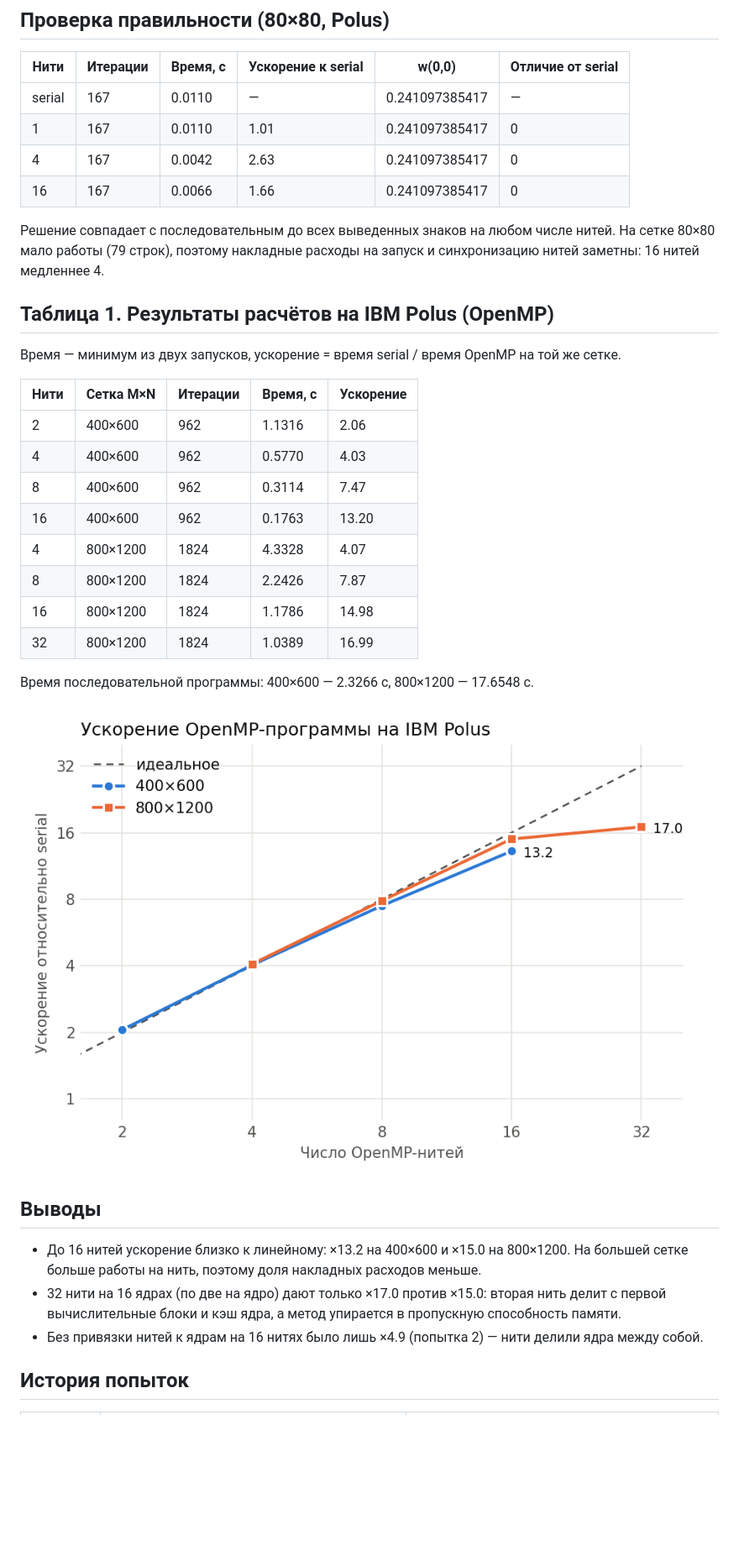
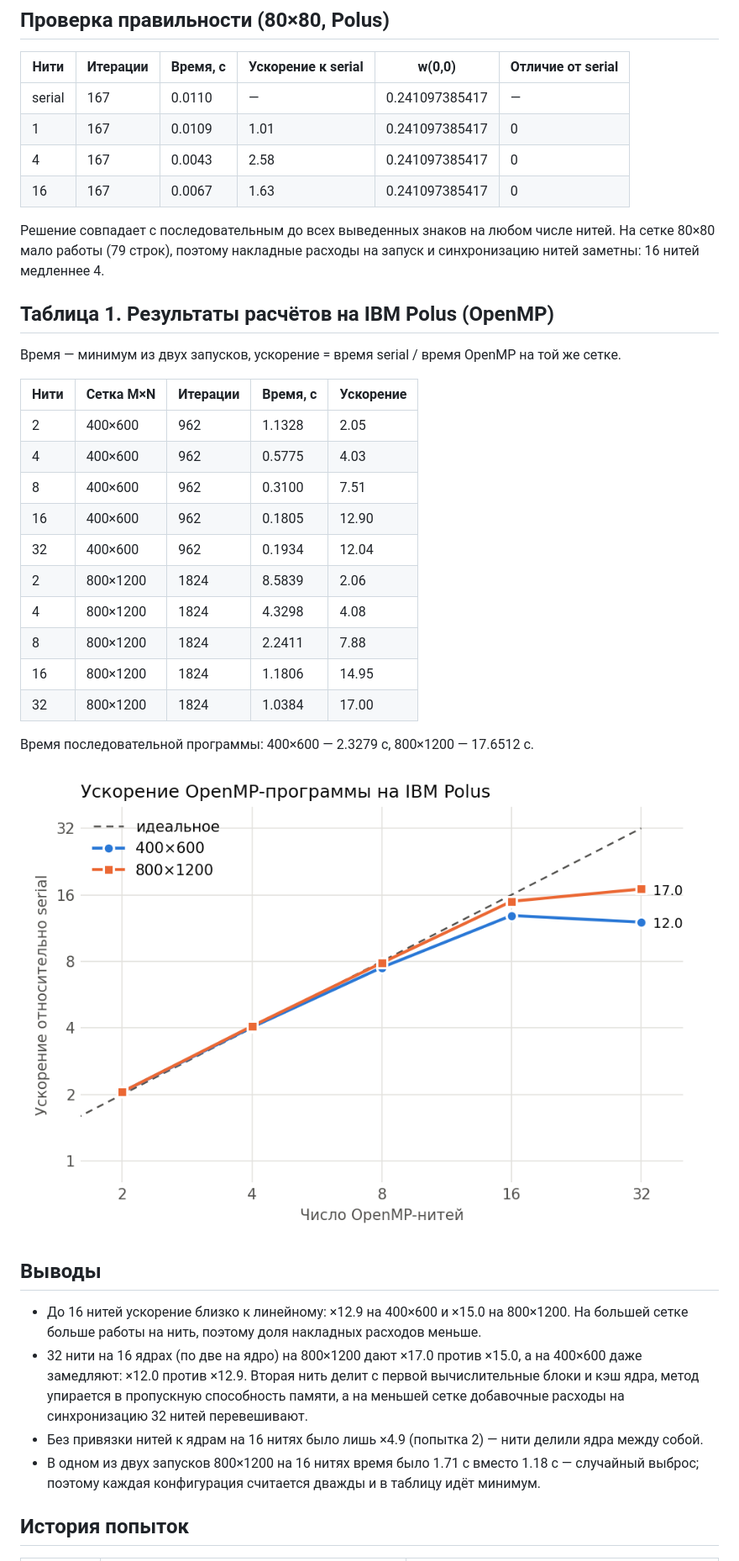
Before and after one commit to VIA-s-acc/SuperComp, a Markdown page: 02_openmp/README.md, the part around the change printed below. Shown: that part at 84% size. Drawn GitHub-style; pictures changed too: 02_openmp/results/speedup_omp.png; blank space fills up the shorter version.

```diff
--- a/02_openmp/README.md
+++ b/02_openmp/README.md
@@ -44,9 +45,9 @@
 | Нити | Итерации | Время, с | Ускорение к serial | w(0,0) | Отличие от serial |
 |---|---|---|---|---|---|
 | serial | 167 | 0.0110 | — | 0.241097385417 | — |
-| 1 | 167 | 0.0110 | 1.01 | 0.241097385417 | 0 |
-| 4 | 167 | 0.0042 | 2.63 | 0.241097385417 | 0 |
-| 16 | 167 | 0.0066 | 1.66 | 0.241097385417 | 0 |
+| 1 | 167 | 0.0109 | 1.01 | 0.241097385417 | 0 |
+| 4 | 167 | 0.0043 | 2.58 | 0.241097385417 | 0 |
+| 16 | 167 | 0.0067 | 1.63 | 0.241097385417 | 0 |
 
 Решение совпадает с последовательным до всех выведенных знаков на любом числе нитей.
 На сетке 80×80 мало работы (79 строк), поэтому накладные расходы на запуск и синхронизацию
@@ -58,27 +59,33 @@
 
 | Нити | Сетка M×N | Итерации | Время, с | Ускорение |
 |---|---|---|---|---|
-| 2 | 400×600 | 962 | 1.1316 | 2.06 |
-| 4 | 400×600 | 962 | 0.5770 | 4.03 |
-| 8 | 400×600 | 962 | 0.3114 | 7.47 |
-| 16 | 400×600 | 962 | 0.1763 | 13.20 |
-| 4 | 800×1200 | 1824 | 4.3328 | 4.07 |
-| 8 | 800×1200 | 1824 | 2.2426 | 7.87 |
-| 16 | 800×1200 | 1824 | 1.1786 | 14.98 |
-| 32 | 800×1200 | 1824 | 1.0389 | 16.99 |
+| 2 | 400×600 | 962 | 1.1328 | 2.05 |
+| 4 | 400×600 | 962 | 0.5775 | 4.03 |
+| 8 | 400×600 | 962 | 0.3100 | 7.51 |
+| 16 | 400×600 | 962 | 0.1805 | 12.90 |
+| 32 | 400×600 | 962 | 0.1934 | 12.04 |
+| 2 | 800×1200 | 1824 | 8.5839 | 2.06 |
+| 4 | 800×1200 | 1824 | 4.3298 | 4.08 |
+| 8 | 800×1200 | 1824 | 2.2411 | 7.88 |
+| 16 | 800×1200 | 1824 | 1.1806 | 14.95 |
+| 32 | 800×1200 | 1824 | 1.0384 | 17.00 |
 
-Время последовательной программы: 400×600 — 2.3266 с, 800×1200 — 17.6548 с.
+Время последовательной программы: 400×600 — 2.3279 с, 800×1200 — 17.6512 с.
 
 ![Ускорение OpenMP](results/speedup_omp.png)
 
 ## Выводы
 
-- До 16 нитей ускорение близко к линейному: ×13.2 на 400×600 и ×15.0 на 800×1200.
+- До 16 нитей ускорение близко к линейному: ×12.9 на 400×600 и ×15.0 на 800×1200.
   На большей сетке больше работы на нить, поэтому доля накладных расходов меньше.
-- 32 нити на 16 ядрах (по две на ядро) дают только ×17.0 против ×15.0: вторая нить делит
-  с первой вычислительные блоки и кэш ядра, а метод упирается в пропускную способность памяти.
+- 32 нити на 16 ядрах (по две на ядро) на 800×1200 дают ×17.0 против ×15.0, а на 400×600
+  даже замедляют: ×12.0 против ×12.9. Вторая нить делит с первой вычислительные блоки и кэш
+  ядра, метод упирается в пропускную способность памяти, а на меньшей сетке добавочные расходы
+  на синхронизацию 32 нитей перевешивают.
 - Без привязки нитей к ядрам на 16 нитях было лишь ×4.9 (попытка 2) — нити делили ядра
   между собой.
+- В одном из двух запусков 800×1200 на 16 нитях время было 1.71 с вместо 1.18 с — случайный
+  выброс; поэтому каждая конфигурация считается дважды и в таблицу идёт минимум.
 
 ## История попыток
 
```
Also changed, not shown: other parts of 02_openmp/README.md (+2 -1 lines), 02_openmp/results/table1.md (+15 -15 lines), 13 other files.
